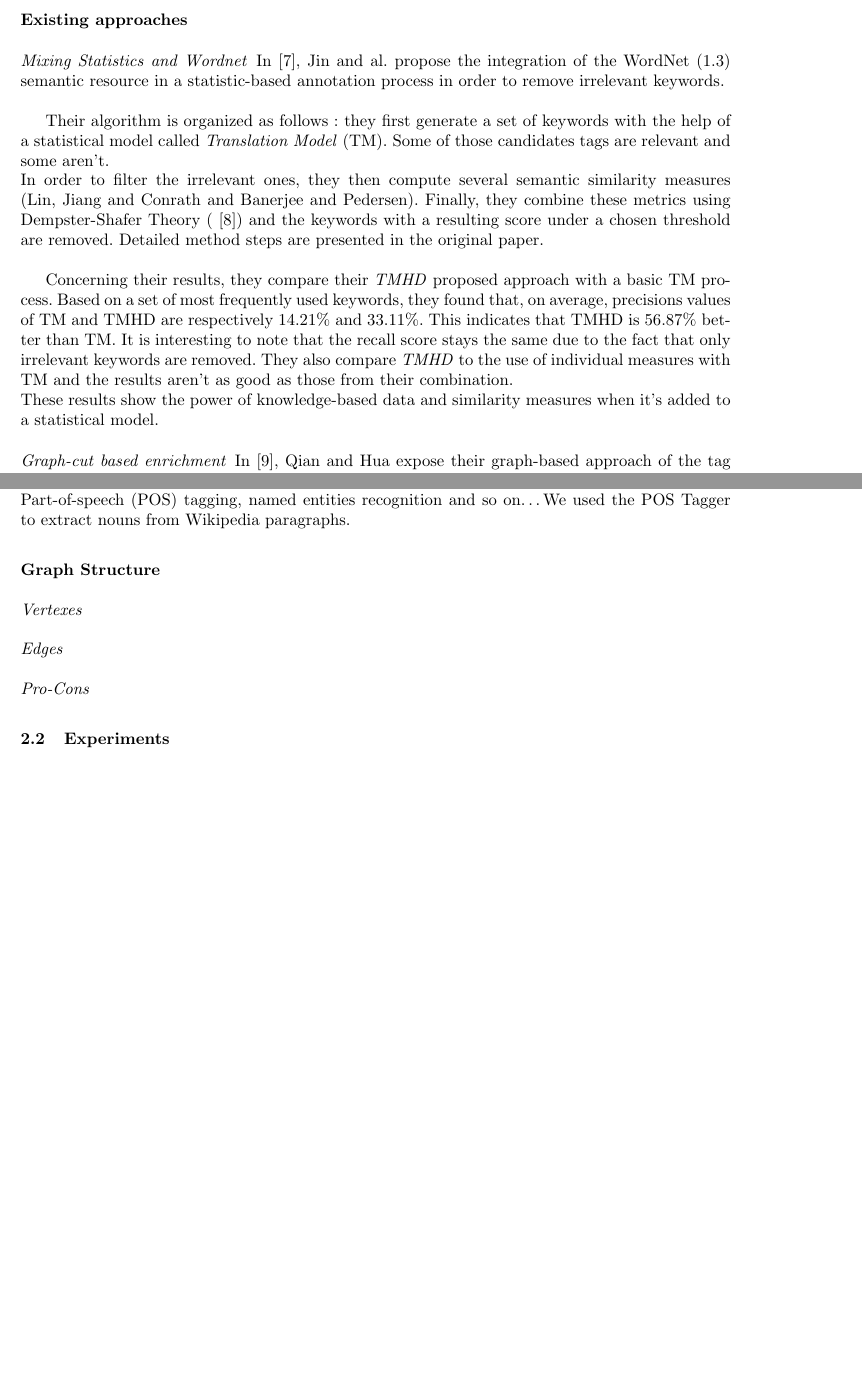
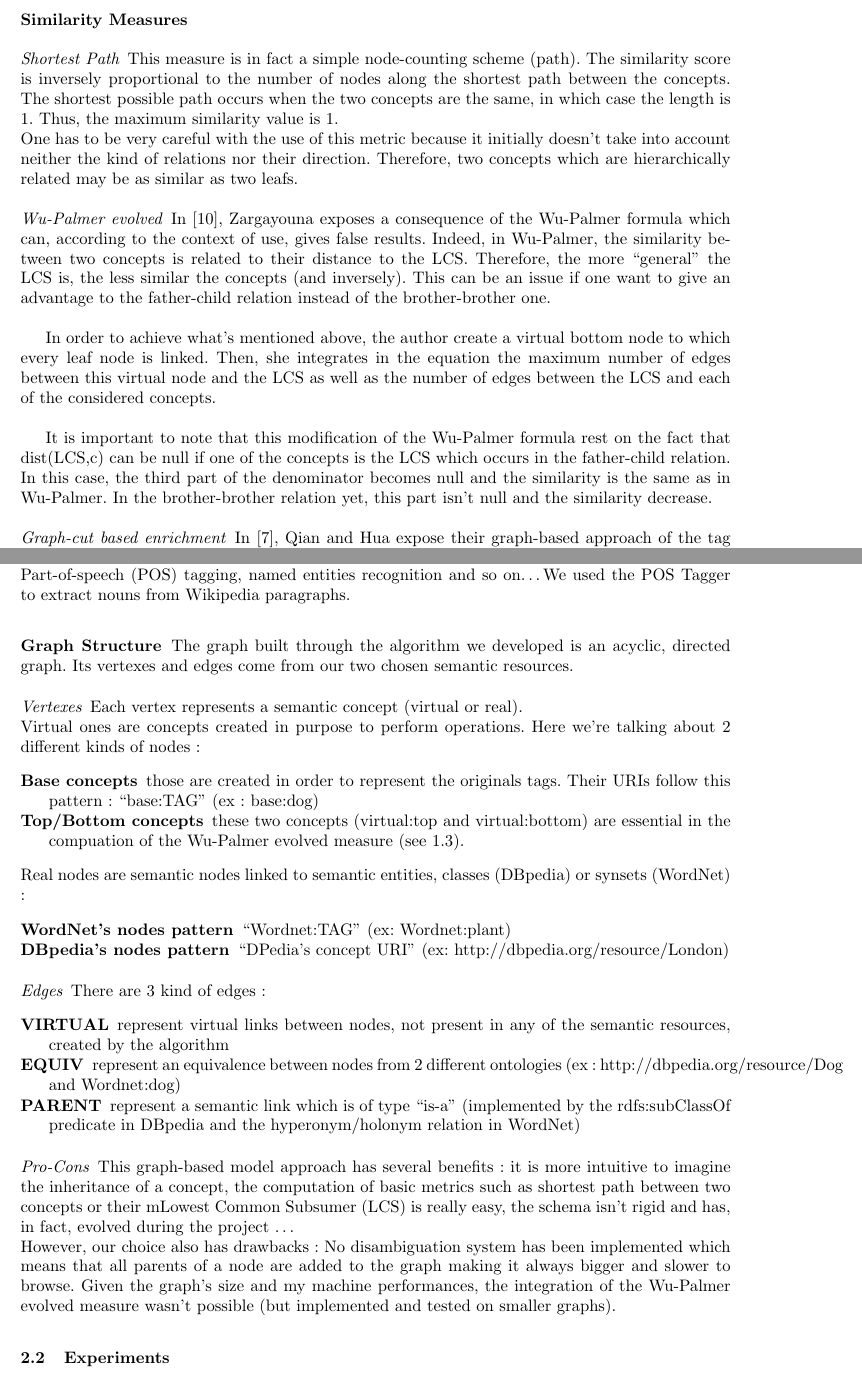
Before and after one commit to Mogier/master-thesis, a LaTeX thesis (lyon/main.tex, which reads lyon/content.tex, lyon/introduction.tex): two parts of pages 5 and 8 of 10 before the commit and two parts of pages 5 and 8 of 11 after it, joined at a grey line, cut at the place of the change, the shorter picture padded with empty space. Compiled offline with pdfLaTeX.

Commit message:
archi done

```diff
--- a/lyon/content.tex
+++ b/lyon/content.tex
@@ -33,17 +33,34 @@ Crawling web-pages is a thing, but extracting relevant data from it is another o
 
 \subsubsection{Graph Structure} % (fold)
 \label{ssub:graph_structure}
+The graph built through the algorithm we developed is an acyclic, directed graph. Its vertexes and edges come from our two chosen semantic resources.
 \paragraph{Vertexes} % (fold)
 \label{par:vertexes}
-
+Each vertex represents a semantic concept (virtual or real).\\
+Virtual ones are concepts created in purpose to perform operations. Here we’re talking about 2 different kinds of nodes :
+\begin{description}
+	\item[Base concepts] those are created in order to represent the originals tags. Their URIs follow this pattern : “base:TAG” (ex : base:dog)
+	\item[Top/Bottom concepts] these two concepts (virtual:top and virtual:bottom) are essential in the compuation of the Wu-Palmer evolved measure (see \ref{par:wu_palmer_evolved}).
+\end{description}
+Real nodes are semantic nodes linked to semantic entities, classes (DBpedia) or synsets (WordNet) :
+\begin{description}
+	\item[WordNet's nodes pattern] “Wordnet:TAG” (ex: Wordnet:plant)
+	\item[DBpedia's nodes pattern] “DPedia’s concept URI” (ex: http://dbpedia.org/resource/London)
+\end{description}
 % paragraph vertexes (end)
 \paragraph{Edges} % (fold)
 \label{par:edges}
-
+There are 3 kind of edges :
+\begin{description}
+	\item[VIRTUAL] represent virtual links between nodes, not present in any of the semantic resources, created by the algorithm
+	\item[EQUIV] represent an equivalence between nodes from 2 different ontologies (ex : http://dbpedia.org/resource/Dog and Wordnet:dog)
+	\item[PARENT] represent a semantic link which is of type “is-a” (implemented by the rdfs:subClassOf predicate in DBpedia and the hyperonym/holonym relation in WordNet)
+\end{description}
 % paragraph edges (end)
 \paragraph{Pro-Cons} % (fold)
 \label{par:pro_cons}
-
+This graph-based model approach has several benefits : it is more intuitive to imagine the inheritance of a concept, the computation of basic metrics such as shortest path between two concepts or their mLowest Common Subsumer (LCS) is really easy, the schema isn't rigid and has, in fact, evolved during the project \dots\\
+However, our choice also has drawbacks : No disambiguation system has been implemented which means that all parents of a node are added to the graph making it always bigger and slower to browse. Given the graph's size and my machine performances, the integration of the Wu-Palmer evolved measure wasn't possible (but implemented and tested on smaller graphs).
 % paragraph pro_cons (end)
 % subsubsection graph_structure (end)
 % subsection architecture (end)
--- a/lyon/introduction.tex
+++ b/lyon/introduction.tex
@@ -61,21 +61,24 @@ This resource is useful if we are searching for entities. Since the maximal dept
 
 It exists several ways to browse this resource. An online interface allows the user to manually query the dataset and to navigate in it through hyperlinks. For software and research purposes, the user has to download one of the released version of WordNet's dataset as well as a specific library according to the code language he's using.\\
 % paragraph wordnet (end)
+% subsubsection semantic_resources (end)
+
+\subsubsection{Similarity Measures} % (fold)
+\label{ssub:similarity_measures}
+\paragraph{Shortest Path} % (fold)
+\label{par:shortest_path}
+This measure is in fact a simple node-counting scheme (path). The similarity score is inversely proportional to the number of nodes along the shortest path between the concepts. The shortest possible path occurs when the two concepts are the same, in which case the length is 1. Thus, the maximum similarity value is 1.\\
+One has to be very careful with the use of this metric because it initially doesn't take into account neither the kind of relations nor their direction. Therefore, two concepts which are hierarchically related may be as similar as two leafs.
+% paragraph shortest_path (end)
+\paragraph{Wu-Palmer evolved} % (fold)
+\label{par:wu_palmer_evolved}
+In \cite{zara}, Zargayouna exposes a consequence of the Wu-Palmer formula which can, according to the context of use, gives false results. Indeed, in Wu-Palmer, the similarity between two concepts is related to their distance to the LCS. Therefore, the more \say{general} the LCS is, the less similar the concepts (and inversely). This can be an issue if one want to give an advantage to the father-child relation instead of the brother-brother one. \\
+
+In order to achieve what's mentioned above, the author create a virtual bottom node to which every leaf node is linked. Then, she integrates in the equation the maximum number of edges between this virtual node and the LCS as well as the number of edges between the LCS and each of the considered concepts. \\
+
+It is important to note that this modification of the Wu-Palmer formula rest on the fact that dist(LCS,c) can be null if one of the concepts is the LCS which occurs in the father-child relation. In this case, the third part of the denominator becomes null and the similarity is the same as in Wu-Palmer. In the brother-brother relation yet, this part isn't null and the similarity decrease.
+% paragraph wu_palmer_evolved (end)
 % subsubsection similarity_measures (end)
-
-\subsubsection{Existing approaches} % (fold)
-\label{ssub:existing_approaches}
-
-\paragraph{Mixing Statistics and Wordnet} % (fold)
-\label{par:mixing_statistics_and_wordnet}
-In \cite{jin}, Jin and al. propose the integration of the WordNet (\ref{par:wordnet}) semantic resource in a statistic-based annotation process in order to remove irrelevant keywords.\\
-
-Their algorithm is organized as follows : they first generate a set of keywords with the help of a statistical model called \emph{Translation Model} (TM). Some of those candidates tags are relevant and some aren't.\\
-In order to filter the irrelevant ones, they then compute several semantic similarity measures (Lin, Jiang and Conrath and Banerjee and Pedersen). Finally, they combine these metrics using Dempster-Shafer Theory (\cite{shafer}) and the keywords with a resulting score under a chosen threshold are removed. Detailed method steps are presented in the original paper. \\
-
-Concerning their results, they compare their \emph{TMHD} proposed approach with a basic TM process. Based on a set of most frequently used keywords, they found that, on average, precisions values of TM and TMHD are respectively 14.21\% and 33.11\%. This indicates that TMHD is 56.87\% better than TM. It is interesting to note that the recall score stays the same due to the fact that only irrelevant keywords are removed. They also compare \emph{TMHD} to the use of individual measures with TM and the results aren't as good as those from their combination.\\
-These results show the power of knowledge-based data and similarity measures when it's added to a statistical model.
-% paragraph mixing_statistics_and_wordnet (end)
 
 \paragraph{Graph-cut based enrichment} % (fold)
 \label{par:graph_cut_based_enrichment}
```
Also changed, not shown: lyon/bibliography.tex (+3 -6 lines), lyon/main.pdf, lyon/introduction.tex (4 more changed lines).
